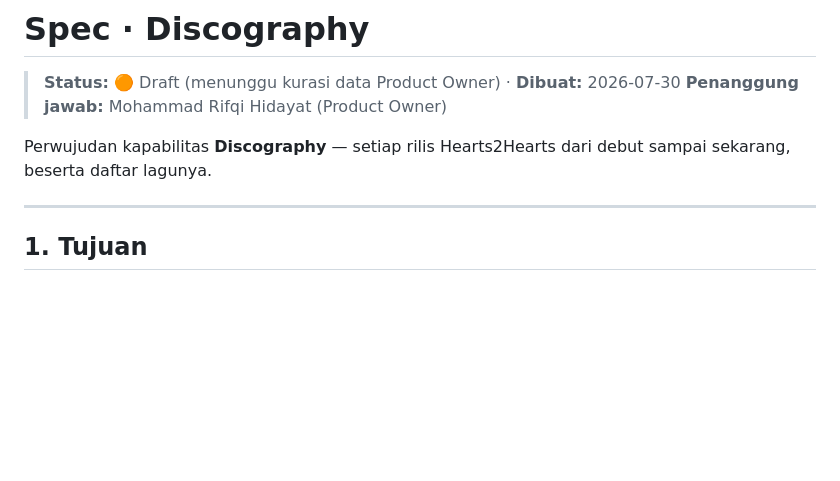
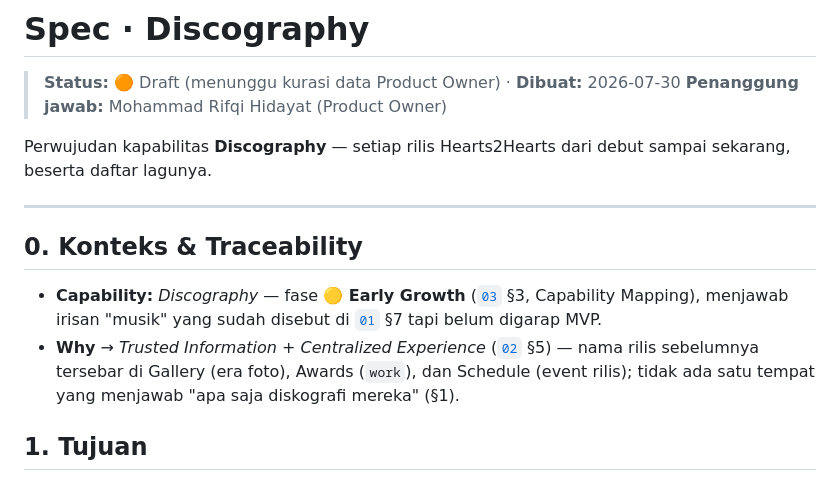
Before and after one commit to Zvareldric/Hearts2spaceU, a Markdown page: docs/specs/discography.md, the part around the change. GitHub-like rendering; blank space fills up the shorter version.

```diff
--- a/docs/specs/discography.md
+++ b/docs/specs/discography.md
@@ -7,6 +7,16 @@ Perwujudan kapabilitas **Discography** — setiap rilis Hearts2Hearts dari debut
 sampai sekarang, beserta daftar lagunya.
 
 ---
+
+## 0. Konteks & Traceability
+
+- **Capability:** *Discography* — fase **🟡 Early Growth** ([`03`](../03_roadmap.md)
+  §3, Capability Mapping), menjawab irisan "musik" yang sudah disebut di
+  [`01`](../01_project_overview.md) §7 tapi belum digarap MVP.
+- **Why** → *Trusted Information* + *Centralized Experience*
+  ([`02`](../02_product_vision.md) §5) — nama rilis sebelumnya tersebar di Gallery
+  (era foto), Awards (`work`), dan Schedule (event rilis); tidak ada satu tempat
+  yang menjawab "apa saja diskografi mereka" (§1).
 
 ## 1. Tujuan
 
```
Also changed, not shown: docs/03_roadmap.md (+1 -0 lines), docs/specs/home-layout.md (+13 -1 lines).
